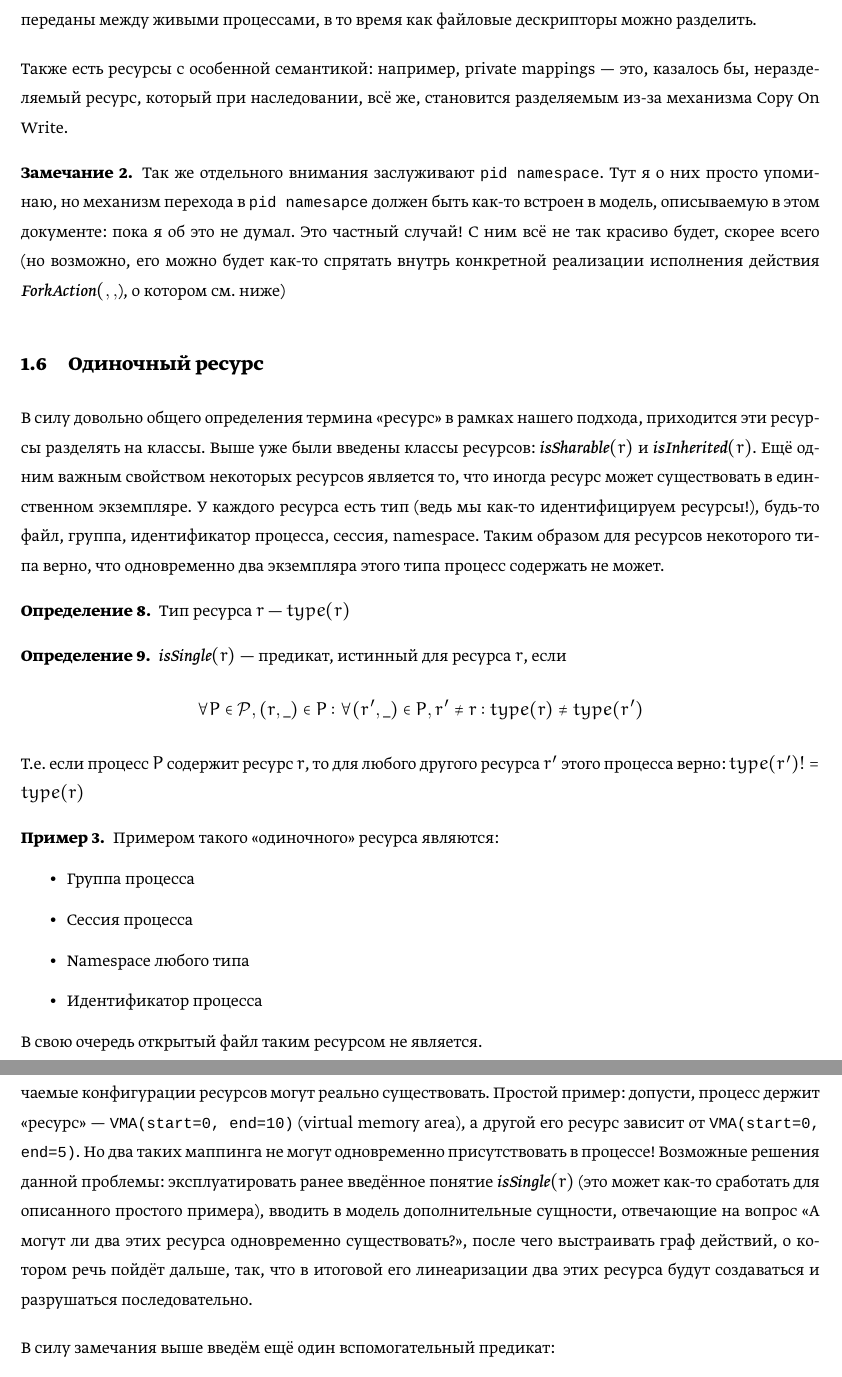
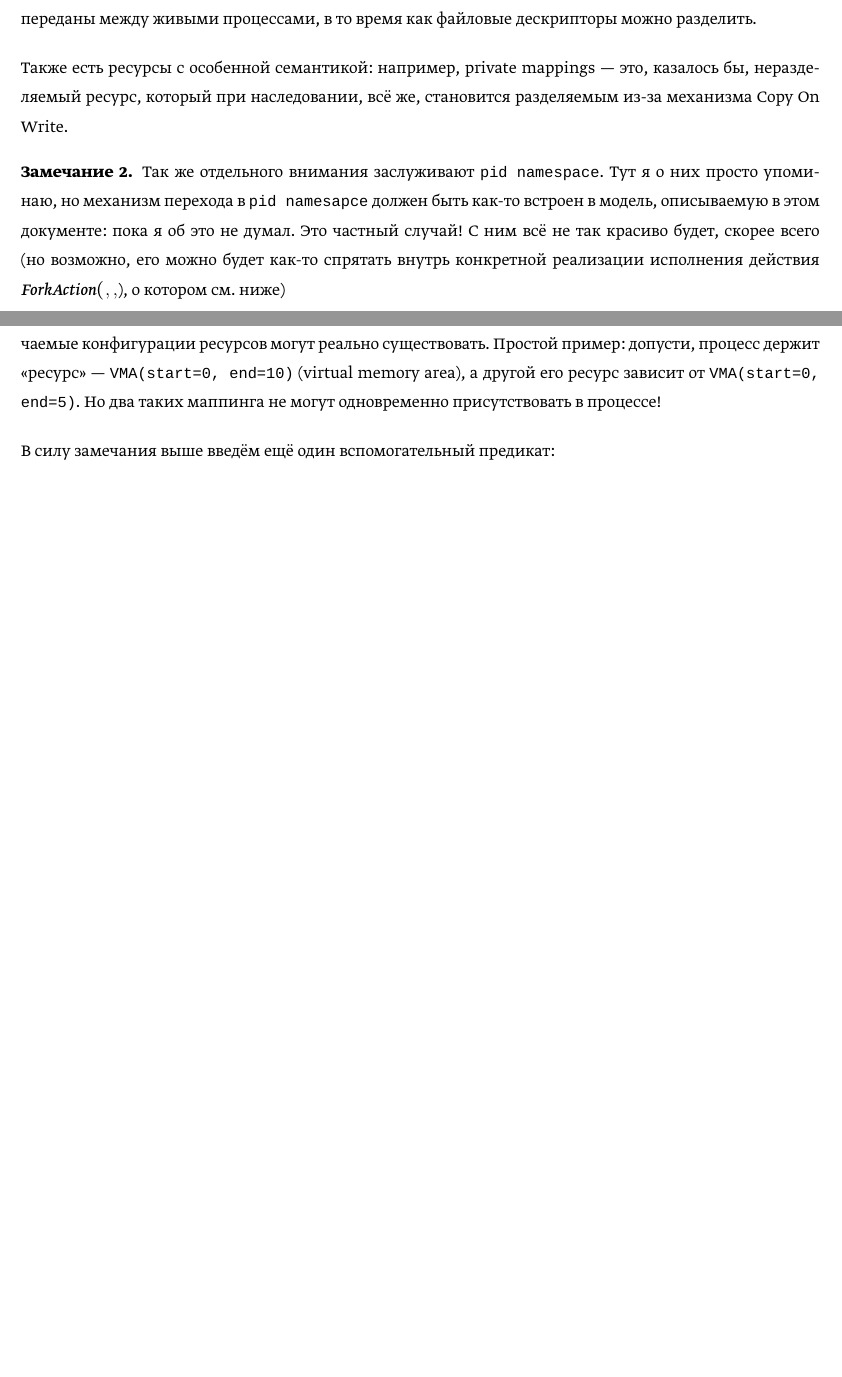
Before and after one commit to egorbunov/criugenDocs, a LaTeX document (concept/concept.tex): two parts of pages 4 and 11 of 21 before the commit and two parts of pages 4 and 10 of 21 after it, joined at a grey line, cut so that both start at the same text, the shorter picture padded with empty space. The pictures show the PDF file concept/concept.pdf that the author committed with the source.

Commit message:
Remove single resource concept

```diff
--- a/concept/concept.tex
+++ b/concept/concept.tex
@@ -137,34 +136,6 @@ $\issharable{r}$ --- предикат, который принимает зна
 \begin{note}
 Так же отдельного внимания заслуживают \texttt{pid namespace}. Тут я о них просто упоминаю, но механизм перехода в \texttt{pid namesapce} должен быть как-то встроен в модель, описываемую в этом документе: пока я об это не думал. Это частный случай! С ним всё не так красиво будет, скорее всего (но возможно, его можно будет как-то спрятать внутрь конкретной реализации исполнения действия $\crfork{}{}$, о котором см. ниже)
 \end{note}
-
-\subsection{Одиночный ресурс}
-
-В силу довольно общего определения термина <<ресурс>> в рамках нашего подхода, приходится эти ресурсы разделять на классы. Выше уже были введены классы ресурсов: $\issharable{r}$ и $\isinherited{r}$. Ещё одним важным свойством некоторых ресурсов является то, что иногда ресурс может существовать в единственном экземпляре. У каждого ресурса есть тип (ведь мы как-то идентифицируем ресурсы!), будь-то файл, группа, идентификатор процесса, сессия, namespace. Таким образом для ресурсов некоторого типа верно, что одновременно два экземпляра этого типа процесс содержать не может.
-
-\begin{defn}
-Тип ресурса $r$ --- $type(r)$
-\end{defn}
-
-\begin{defn}
-\label{def:singleResource}
-$\issignleton{r}$ --- предикат, истинный для ресурса $r$, если
-\begin{equation*}
-\forall P \in \mathcal{P}, (r, \_) \in P: \forall (r', \_) \in P, r' \neq r: type(r) \neq type(r')
-\end{equation*}
-Т.е. если процесс $P$ содержит ресурс $r$, то для любого другого ресурса $r'$ этого процесса верно: $type(r') != type(r)$
-\end{defn}
-
-\begin{exmp}
-Примером такого <<одиночного>> ресурса являются:
-\begin{itemize}
-	\item Группа процесса
-	\item Сессия процесса
-	\item Namespace любого типа
-	\item Идентификатор процесса
-\end{itemize}
-В свою очередь открытый файл таким ресурсом не является.
-\end{exmp}
 
 \section{Действия и свойства процесса восстановления}
 
@@ -402,7 +372,7 @@ def close_against_dependencies(T):
 
 \begin{note}
 \label{note:badresourceconfig}
-Во время операции замыкания мы добавляем новые ресурсы к процессу. В рамках нашей модели это абсолютно допустимая операция, но всегда ли такое допустимо в настоящем Linux процессе? Думаю, что нет. Проблема в том, что когда мы имеем исходное дерево процессов $T = \xbrace{P_1, P_2, \ldots, P_k}$, то мы можем считать, что оно верно, с точки зрения допустимости конфигураций ресурсов каждого из процессов $P_i$ в Linux, т.к. это дерево мы берём с реального снимка (dump) реального дерева. Но как только мы начинаем искусственно добавлять новые ресурсы, мы уже не можем быть уверены в том, что получаемые конфигурации ресурсов могут реально существовать. Простой пример: допусти, процесс держит <<ресурс>> --- \texttt{VMA(start=0, end=10)} (virtual memory area), а другой его ресурс зависит от \texttt{VMA(start=0, end=5)}. Но два таких маппинга не могут одновременно присутствовать в процессе! Возможные решения данной проблемы: эксплуатировать ранее введённое понятие $\issignleton{r}$ (это может как-то сработать для описанного простого примера), вводить в модель дополнительные сущности, отвечающие на вопрос <<А могут ли два этих ресурса одновременно существовать?>>, после чего выстраивать граф действий, о котором речь пойдёт дальше, так, что в итоговой его линеаризации два этих ресурса будут создаваться и разрушаться последовательно.
+Во время операции замыкания мы добавляем новые ресурсы к процессу. В рамках нашей модели это абсолютно допустимая операция, но всегда ли такое допустимо в настоящем Linux процессе? Думаю, что нет. Проблема в том, что когда мы имеем исходное дерево процессов $T = \xbrace{P_1, P_2, \ldots, P_k}$, то мы можем считать, что оно верно, с точки зрения допустимости конфигураций ресурсов каждого из процессов $P_i$ в Linux, т.к. это дерево мы берём с реального снимка (dump) реального дерева. Но как только мы начинаем искусственно добавлять новые ресурсы, мы уже не можем быть уверены в том, что получаемые конфигурации ресурсов могут реально существовать. Простой пример: допусти, процесс держит <<ресурс>> --- \texttt{VMA(start=0, end=10)} (virtual memory area), а другой его ресурс зависит от \texttt{VMA(start=0, end=5)}. Но два таких маппинга не могут одновременно присутствовать в процессе!
 \end{note}
 
 В силу замечания выше введём ещё один вспомогательный предикат:
```
Also changed, not shown: concept/concept.pdf, concept/concept.tex (4 more changed lines).
